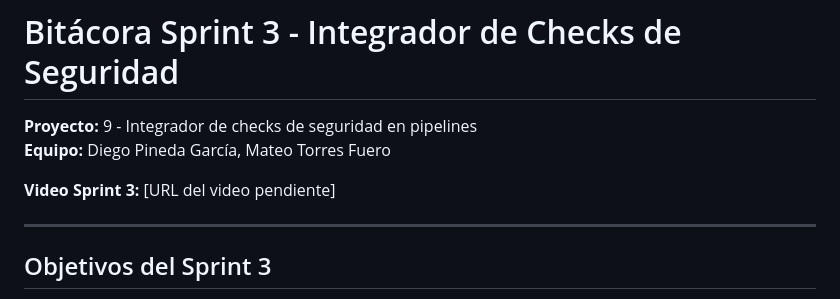
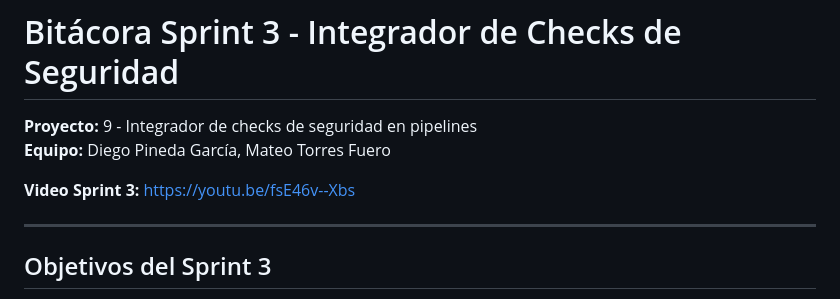
Before and after one commit to pineda-404/Actividad-07, a Markdown page: docs/bitacora-sprint3.md, the part around the change. GitHub-like rendering.

Commit message:
Agrega link del video en bitacora-sprint3

```diff
--- a/docs/bitacora-sprint3.md
+++ b/docs/bitacora-sprint3.md
@@ -3,7 +3,7 @@
 **Proyecto:** 9 - Integrador de checks de seguridad en pipelines
 **Equipo:** Diego Pineda García, Mateo Torres Fuero
 
-**Video Sprint 3:** [URL del video pendiente]
+**Video Sprint 3:** https://youtu.be/fsE46v--Xbs
 
 ---
 
```
